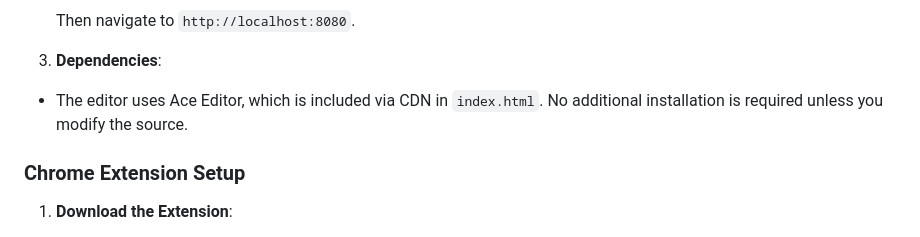
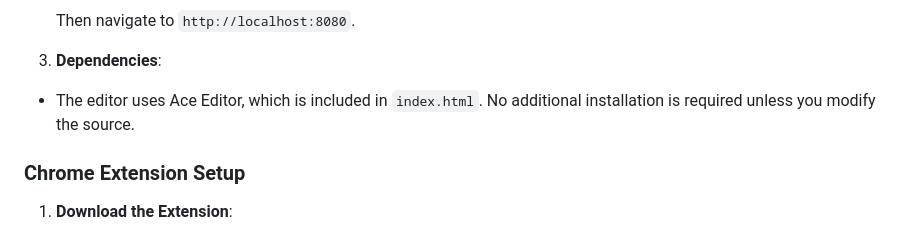
Before and after one commit to jessegyger/gscripter, a Markdown page: README.md, the part around the change. Drawn GitHub-style.

```diff
--- a/README.md
+++ b/README.md
@@ -74,7 +74,7 @@
   Then navigate to `http://localhost:8080`.
 
 3. **Dependencies**:
-- The editor uses Ace Editor, which is included via CDN in `index.html`. No additional installation is required unless you modify the source.
+- The editor uses Ace Editor, which is included in `index.html`. No additional installation is required unless you modify the source.
 
 ### Chrome Extension Setup
 
```
